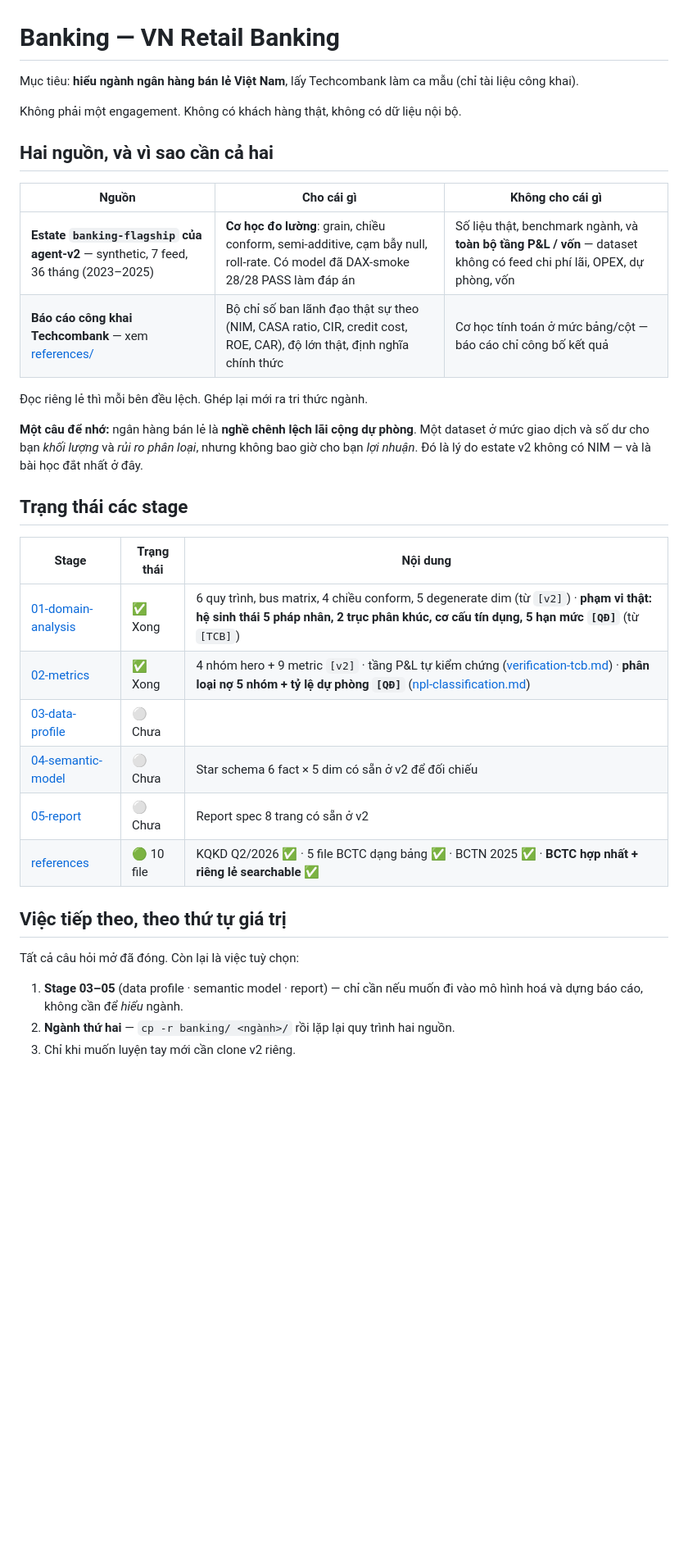
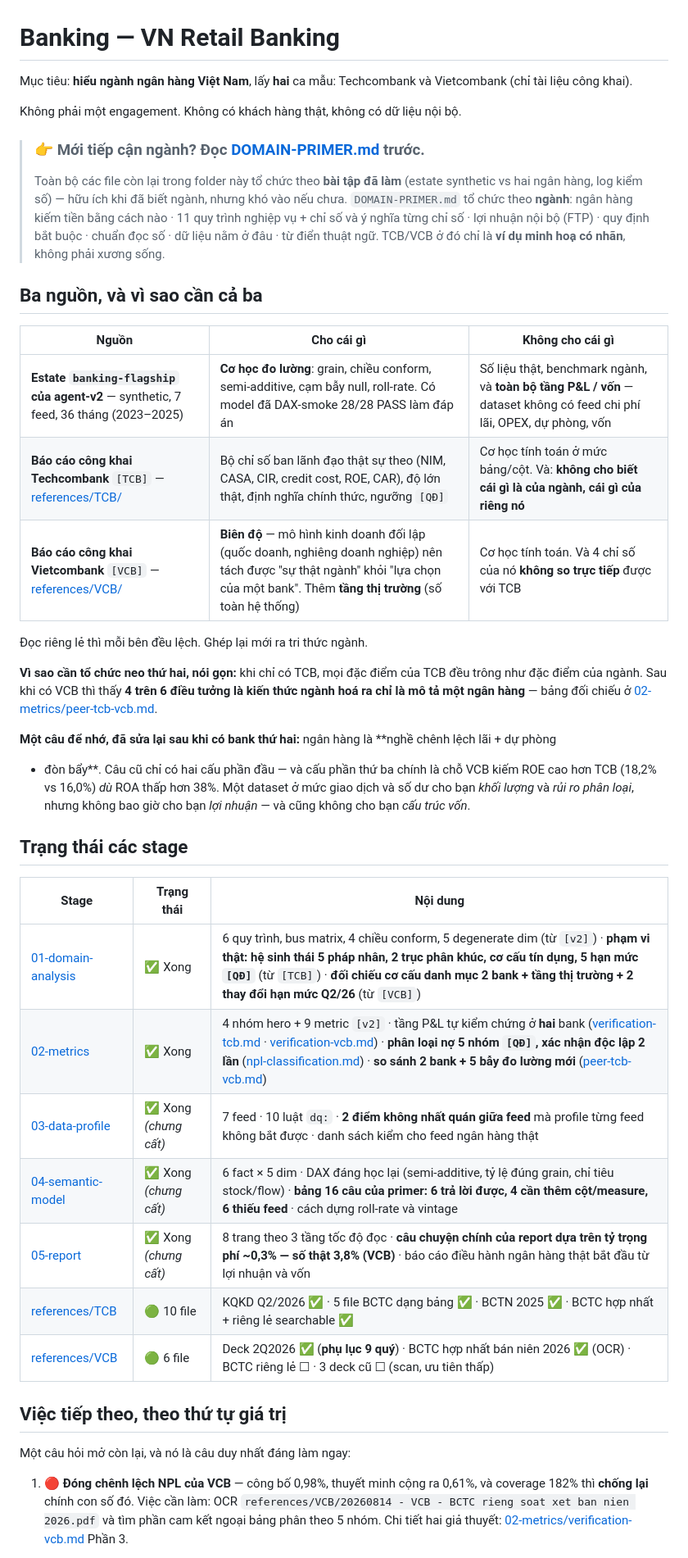
Before and after one commit to HangLeVN/Domain, a Markdown page: banking/README.md, the part around one of its changes. Shown at 82% size. Rendered like a GitHub page; blank space fills up the shorter version.

```diff
--- a/banking/README.md
+++ b/banking/README.md
@@ -1,39 +1,56 @@
 # Banking — VN Retail Banking
 
-Mục tiêu: **hiểu ngành ngân hàng bán lẻ Việt Nam**, lấy Techcombank làm ca mẫu (chỉ tài liệu công khai).
+Mục tiêu: **hiểu ngành ngân hàng Việt Nam**, lấy **hai** ca mẫu: Techcombank và Vietcombank (chỉ tài
+liệu công khai).
 
 Không phải một engagement. Không có khách hàng thật, không có dữ liệu nội bộ.
 
-## Hai nguồn, và vì sao cần cả hai
+> ### 👉 Mới tiếp cận ngành? Đọc [**DOMAIN-PRIMER.md**](DOMAIN-PRIMER.md) trước.
+>
+> Toàn bộ các file còn lại trong folder này tổ chức theo **bài tập đã làm** (estate synthetic vs hai
+> ngân hàng, log kiểm số) — hữu ích khi đã biết ngành, nhưng khó vào nếu chưa. `DOMAIN-PRIMER.md` tổ
+> chức theo **ngành**: ngân hàng kiếm tiền bằng cách nào · 11 quy trình nghiệp vụ + chỉ số và ý nghĩa
+> từng chỉ số · lợi nhuận nội bộ (FTP) · quy định bắt buộc · chuẩn đọc số · dữ liệu nằm ở đâu · từ điển
+> thuật ngữ. TCB/VCB ở đó chỉ là **ví dụ minh
+> hoạ có nhãn**, không phải xương sống.
+
+## Ba nguồn, và vì sao cần cả ba
 
 | Nguồn | Cho cái gì | Không cho cái gì |
 |---|---|---|
 | **Estate `banking-flagship` của agent-v2** — synthetic, 7 feed, 36 tháng (2023–2025) | **Cơ học đo lường**: grain, chiều conform, semi-additive, cạm bẫy null, roll-rate. Có model đã DAX-smoke 28/28 PASS làm đáp án | Số liệu thật, benchmark ngành, và **toàn bộ tầng P&L / vốn** — dataset không có feed chi phí lãi, OPEX, dự phòng, vốn |
-| **Báo cáo công khai Techcombank** — xem [references/](references/) | Bộ chỉ số ban lãnh đạo thật sự theo (NIM, CASA ratio, CIR, credit cost, ROE, CAR), độ lớn thật, định nghĩa chính thức | Cơ học tính toán ở mức bảng/cột — báo cáo chỉ công bố kết quả |
+| **Báo cáo công khai Techcombank** `[TCB]` — [references/TCB/](references/TCB/) | Bộ chỉ số ban lãnh đạo thật sự theo (NIM, CASA, CIR, credit cost, ROE, CAR), độ lớn thật, định nghĩa chính thức, ngưỡng `[QĐ]` | Cơ học tính toán ở mức bảng/cột. Và: **không cho biết cái gì là của ngành, cái gì của riêng nó** |
+| **Báo cáo công khai Vietcombank** `[VCB]` — [references/VCB/](references/VCB/) | **Biên độ** — mô hình kinh doanh đối lập (quốc doanh, nghiêng doanh nghiệp) nên tách được "sự thật ngành" khỏi "lựa chọn của một bank". Thêm **tầng thị trường** (số toàn hệ thống) | Cơ học tính toán. Và 4 chỉ số của nó **không so trực tiếp** được với TCB |
 
 Đọc riêng lẻ thì mỗi bên đều lệch. Ghép lại mới ra tri thức ngành.
 
-**Một câu để nhớ:** ngân hàng bán lẻ là **nghề chênh lệch lãi cộng dự phòng**. Một dataset ở mức
-giao dịch và số dư cho bạn *khối lượng* và *rủi ro phân loại*, nhưng không bao giờ cho bạn *lợi
-nhuận*. Đó là lý do estate v2 không có NIM — và là bài học đắt nhất ở đây.
+**Vì sao cần tổ chức neo thứ hai, nói gọn:** khi chỉ có TCB, mọi đặc điểm của TCB đều trông như đặc
+điểm của ngành. Sau khi có VCB thì thấy **4 trên 6 điều tưởng là kiến thức ngành hoá ra chỉ là mô tả
+một ngân hàng** — bảng đối chiếu ở [02-metrics/peer-tcb-vcb.md](02-metrics/peer-tcb-vcb.md).
+
+**Một câu để nhớ, đã sửa lại sau khi có bank thứ hai:** ngân hàng là **nghề chênh lệch lãi + dự phòng
++ đòn bẩy**. Câu cũ chỉ có hai cấu phần đầu — và cấu phần thứ ba chính là chỗ VCB kiếm ROE cao hơn TCB
+(18,2% vs 16,0%) *dù* ROA thấp hơn 38%. Một dataset ở mức giao dịch và số dư cho bạn *khối lượng* và
+*rủi ro phân loại*, nhưng không bao giờ cho bạn *lợi nhuận* — và cũng không cho bạn *cấu trúc vốn*.
 
 ## Trạng thái các stage
 
 | Stage | Trạng thái | Nội dung |
 |---|---|---|
-| [01-domain-analysis](01-domain-analysis/) | ✅ Xong | 6 quy trình, bus matrix, 4 chiều conform, 5 degenerate dim (từ `[v2]`) · **phạm vi thật: hệ sinh thái 5 pháp nhân, 2 trục phân khúc, cơ cấu tín dụng, 5 hạn mức `[QĐ]`** (từ `[TCB]`) |
-| [02-metrics](02-metrics/) | ✅ Xong | 4 nhóm hero + 9 metric `[v2]` · tầng P&L tự kiểm chứng ([verification-tcb.md](02-metrics/verification-tcb.md)) · **phân loại nợ 5 nhóm + tỷ lệ dự phòng `[QĐ]`** ([npl-classification.md](02-metrics/npl-classification.md)) |
-| [03-data-profile](03-data-profile/) | ⚪ Chưa | |
-| [04-semantic-model](04-semantic-model/) | ⚪ Chưa | Star schema 6 fact × 5 dim có sẵn ở v2 để đối chiếu |
-| [05-report](05-report/) | ⚪ Chưa | Report spec 8 trang có sẵn ở v2 |
-| [references](references/) | 🟢 10 file | KQKD Q2/2026 ✅ · 5 file BCTC dạng bảng ✅ · BCTN 2025 ✅ · **BCTC hợp nhất + riêng lẻ searchable ✅** |
+| [01-domain-analysis](01-domain-analysis/) | ✅ Xong | 6 quy trình, bus matrix, 4 chiều conform, 5 degenerate dim (từ `[v2]`) · **phạm vi thật: hệ sinh thái 5 pháp nhân, 2 trục phân khúc, cơ cấu tín dụng, 5 hạn mức `[QĐ]`** (từ `[TCB]`) · **đối chiếu cơ cấu danh mục 2 bank + tầng thị trường + 2 thay đổi hạn mức Q2/26** (từ `[VCB]`) |
+| [02-metrics](02-metrics/) | ✅ Xong | 4 nhóm hero + 9 metric `[v2]` · tầng P&L tự kiểm chứng ở **hai** bank ([verification-tcb.md](02-metrics/verification-tcb.md) · [verification-vcb.md](02-metrics/verification-vcb.md)) · **phân loại nợ 5 nhóm `[QĐ]`, xác nhận độc lập 2 lần** ([npl-classification.md](02-metrics/npl-classification.md)) · **so sánh 2 bank + 5 bẫy đo lường mới** ([peer-tcb-vcb.md](02-metrics/peer-tcb-vcb.md)) |
+| [03-data-profile](03-data-profile/) | ✅ Xong *(chưng cất)* | 7 feed · 10 luật `dq:` · **2 điểm không nhất quán giữa feed** mà profile từng feed không bắt được · danh sách kiểm cho feed ngân hàng thật |
+| [04-semantic-model](04-semantic-model/) | ✅ Xong *(chưng cất)* | 6 fact × 5 dim · DAX đáng học lại (semi-additive, tỷ lệ đúng grain, chỉ tiêu stock/flow) · **bảng 16 câu của primer: 6 trả lời được, 4 cần thêm cột/measure, 6 thiếu feed** · cách dựng roll-rate và vintage |
+| [05-report](05-report/) | ✅ Xong *(chưng cất)* | 8 trang theo 3 tầng tốc độ đọc · **câu chuyện chính của report dựa trên tỷ trọng phí ~0,3% — số thật 3,8% (VCB)** · báo cáo điều hành ngân hàng thật bắt đầu từ lợi nhuận và vốn |
+| [references/TCB](references/TCB/) | 🟢 10 file | KQKD Q2/2026 ✅ · 5 file BCTC dạng bảng ✅ · BCTN 2025 ✅ · BCTC hợp nhất + riêng lẻ searchable ✅ |
+| [references/VCB](references/VCB/) | 🟢 6 file | Deck 2Q2026 ✅ (**phụ lục 9 quý**) · BCTC hợp nhất bán niên 2026 ✅ (OCR) · BCTC riêng lẻ ☐ · 3 deck cũ ☐ (scan, ưu tiên thấp) |
 
 ## Việc tiếp theo, theo thứ tự giá trị
 
-Tất cả câu hỏi mở đã đóng. Còn lại là việc tuỳ chọn:
+Một câu hỏi mở còn lại, và nó là câu duy nhất đáng làm ngay:
 
-1. **Stage 03–05** (data profile · semantic model · report) — chỉ cần nếu muốn đi vào mô hình hoá và
-   dựng báo cáo, không cần để *hiểu* ngành.
-2. **Ngành thứ hai** — `cp -r banking/ <ngành>/` rồi lặp lại quy trình hai nguồn.
-3. Chỉ khi muốn luyện tay mới cần clone v2 riêng.
+1. 🔴 **Đóng chênh lệch NPL của VCB** — công bố 0,98%, thuyết minh cộng ra 0,61%, và coverage 182% thì
+   **chống lại** chính con số đó. Việc cần làm: OCR `references/VCB/20260814 - VCB - BCTC rieng soat
+   xet ban nien 2026.pdf` và tìm phần cam kết ngoại bảng phân theo 5 nhóm. Chi tiết hai giả thuyết:
+   [02-metrics/verification-vcb.md](02-metrics/verification-vcb.md) Phần 3.
 
```
Also changed, not shown: other parts of banking/README.md (+19 -2 lines).
